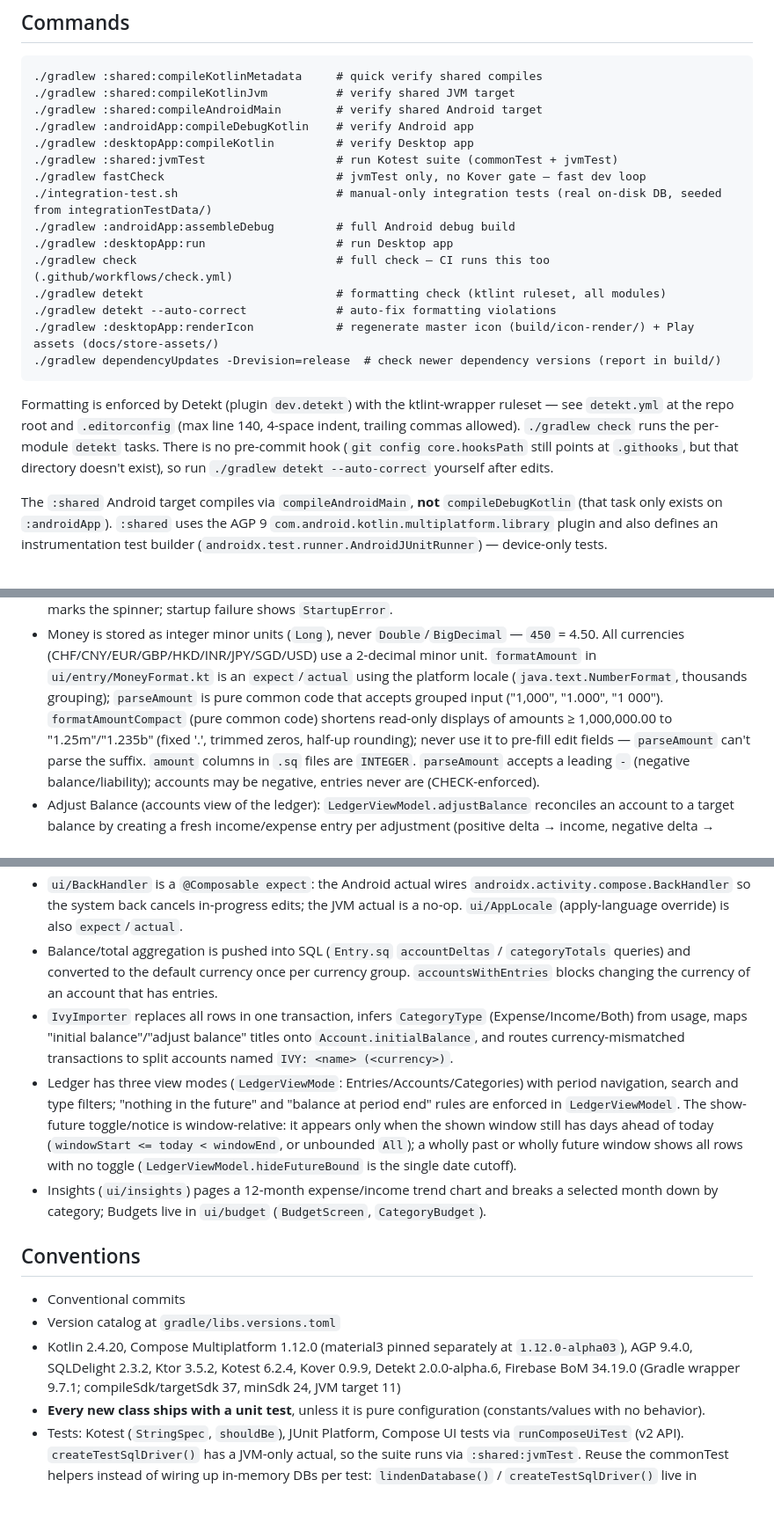
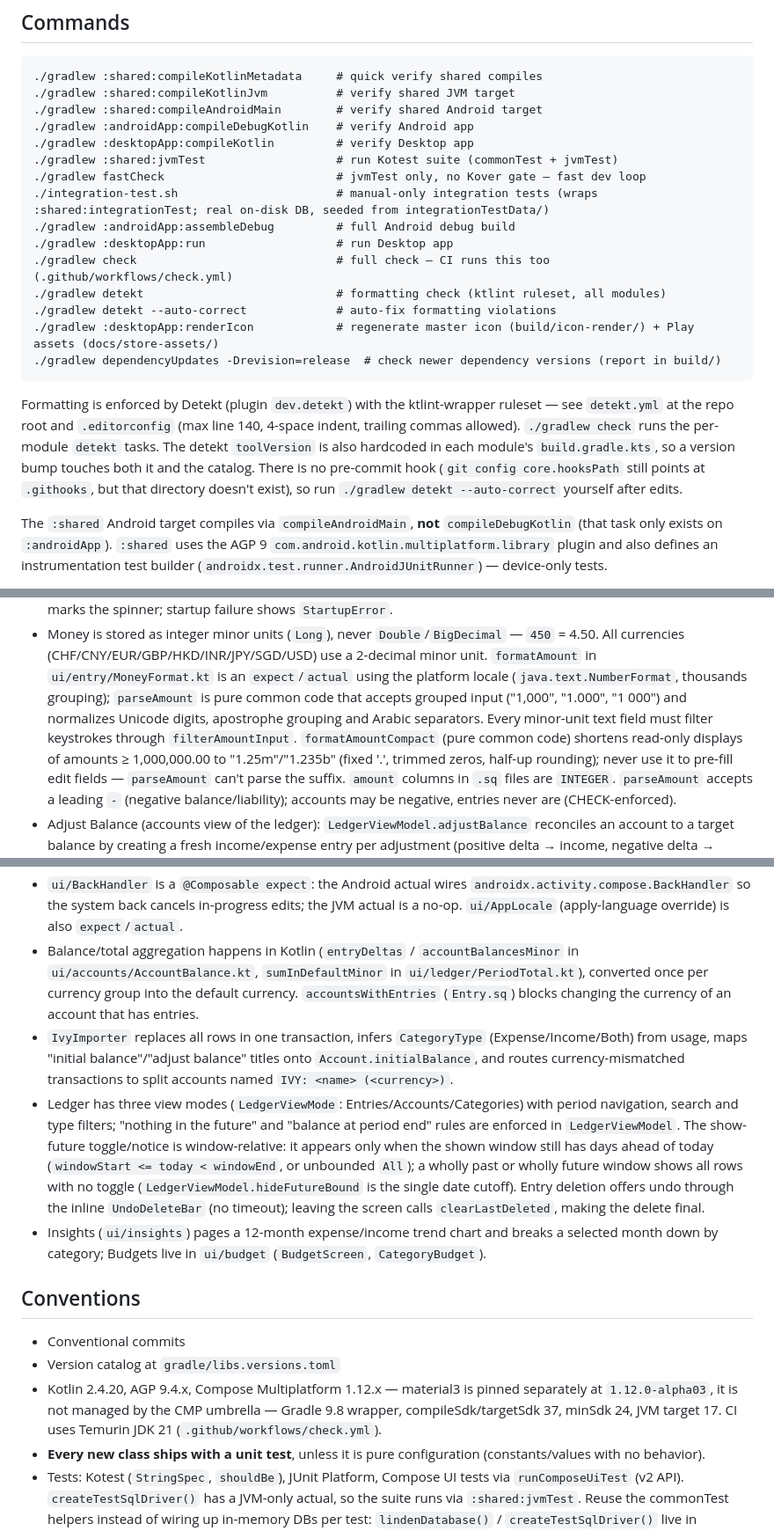
Before and after one commit to sjbtimdan/linden, a Markdown page: AGENTS.md, 3 parts joined by grey strips. Shown at 88% size. GitHub-like rendering; blank space fills up the shorter version.

Commit message:
docs(agents): refresh versions and fix stale aggregation claim
Also document filterAmountInput on minor-unit fields, the UndoDeleteBar
offer, hardcoded detekt toolVersion, and that integration-test.sh wraps
:shared:integrationTest.

```diff
--- a/AGENTS.md
+++ b/AGENTS.md
@@ -55,7 +55,7 @@ Run a single test class with `./gradlew :shared:jvmTest --tests "org.sjbtimdan.l
 ./gradlew :desktopApp:compileKotlin         # verify Desktop app
 ./gradlew :shared:jvmTest                   # run Kotest suite (commonTest + jvmTest)
 ./gradlew fastCheck                         # jvmTest only, no Kover gate — fast dev loop
-./integration-test.sh                       # manual-only integration tests (real on-disk DB, seeded from integrationTestData/)
+./integration-test.sh                       # manual-only integration tests (wraps :shared:integrationTest; real on-disk DB, seeded from integrationTestData/)
 ./gradlew :androidApp:assembleDebug         # full Android debug build
 ./gradlew :desktopApp:run                   # run Desktop app
 ./gradlew check                             # full check — CI runs this too (.github/workflows/check.yml)
@@ -67,8 +67,9 @@ Run a single test class with `./gradlew :shared:jvmTest --tests "org.sjbtimdan.l
 
 Formatting is enforced by Detekt (plugin `dev.detekt`) with the ktlint-wrapper ruleset — see
 `detekt.yml` at the repo root and `.editorconfig` (max line 140, 4-space indent, trailing commas allowed).
-`./gradlew check` runs the per-module `detekt` tasks. There is no pre-commit hook (`git config core.hooksPath`
-still points at `.githooks`, but that directory doesn't exist), so run `./gradlew detekt --auto-correct` yourself after edits.
+`./gradlew check` runs the per-module `detekt` tasks. The detekt `toolVersion` is also hardcoded in each module's
+`build.gradle.kts`, so a version bump touches both it and the catalog. There is no pre-commit hook (`git config
+core.hooksPath` still points at `.githooks`, but that directory doesn't exist), so run `./gradlew detekt --auto-correct` yourself after edits.
 
 The `:shared` Android target compiles via `compileAndroidMain`, **not** `compileDebugKotlin`
 (that task only exists on `:androidApp`). `:shared` uses the AGP 9 `com.android.kotlin.multiplatform.library` plugin
@@ -112,8 +113,10 @@ git describe). It is generated code — never edit it.
 - Money is stored as integer minor units (`Long`), never `Double`/`BigDecimal` — `450` = 4.50. All currencies
   (CHF/CNY/EUR/GBP/HKD/INR/JPY/SGD/USD) use a 2-decimal minor unit. `formatAmount` in `ui/entry/MoneyFormat.kt` is an
   `expect`/`actual` using the platform locale (`java.text.NumberFormat`, thousands grouping); `parseAmount` is pure
-  common code that accepts grouped input ("1,000", "1.000", "1 000"). `formatAmountCompact` (pure common code) shortens
-  read-only displays of amounts ≥ 1,000,000.00 to "1.25m"/"1.235b" (fixed '.', trimmed zeros, half-up rounding);
+  common code that accepts grouped input ("1,000", "1.000", "1 000") and normalizes Unicode digits, apostrophe
+  grouping and Arabic separators. Every minor-unit text field must filter keystrokes through `filterAmountInput`.
+  `formatAmountCompact` (pure common code) shortens read-only displays of amounts ≥ 1,000,000.00 to "1.25m"/"1.235b"
+  (fixed '.', trimmed zeros, half-up rounding);
   never use it to pre-fill edit fields — `parseAmount` can't parse the suffix. `amount` columns in `.sq` files are `INTEGER`.
   `parseAmount` accepts a leading `-` (negative balance/liability); accounts may be negative, entries never are (CHECK-enforced).
 - Adjust Balance (accounts view of the ledger): `LedgerViewModel.adjustBalance` reconciles an account to a target
@@ -154,8 +157,9 @@ git describe). It is generated code — never edit it.
 - `ui/BackHandler` is a `@Composable expect`: the Android actual wires `androidx.activity.compose.BackHandler` so the
   system back cancels in-progress edits; the JVM actual is a no-op. `ui/AppLocale` (apply-language override) is also
   `expect`/`actual`.
-- Balance/total aggregation is pushed into SQL (`Entry.sq` `accountDeltas` / `categoryTotals` queries) and converted
-  to the default currency once per currency group. `accountsWithEntries` blocks changing the currency of an account
+- Balance/total aggregation happens in Kotlin (`entryDeltas` / `accountBalancesMinor` in
+  `ui/accounts/AccountBalance.kt`, `sumInDefaultMinor` in `ui/ledger/PeriodTotal.kt`), converted once per currency
+  group into the default currency. `accountsWithEntries` (`Entry.sq`) blocks changing the currency of an account
   that has entries.
 - `IvyImporter` replaces all rows in one transaction, infers `CategoryType` (Expense/Income/Both) from usage, maps
   "initial balance"/"adjust balance" titles onto `Account.initialBalance`, and routes currency-mismatched transactions
@@ -164,7 +168,8 @@ git describe). It is generated code — never edit it.
   type filters; "nothing in the future" and "balance at period end" rules are enforced in `LedgerViewModel`. The
   show-future toggle/notice is window-relative: it appears only when the shown window still has days ahead of today
   (`windowStart <= today < windowEnd`, or unbounded `All`); a wholly past or wholly future window shows all rows
-  with no toggle (`LedgerViewModel.hideFutureBound` is the single date cutoff).
+  with no toggle (`LedgerViewModel.hideFutureBound` is the single date cutoff). Entry deletion offers undo through
+  the inline `UndoDeleteBar` (no timeout); leaving the screen calls `clearLastDeleted`, making the delete final.
 - Insights (`ui/insights`) pages a 12-month expense/income trend chart and breaks a selected month down by category;
   Budgets live in `ui/budget` (`BudgetScreen`, `CategoryBudget`).
 
@@ -172,9 +177,9 @@ git describe). It is generated code — never edit it.
 
 - Conventional commits
 - Version catalog at `gradle/libs.versions.toml`
-- Kotlin 2.4.20, Compose Multiplatform 1.12.0 (material3 pinned separately at `1.12.0-alpha03`), AGP 9.4.0,
-  SQLDelight 2.3.2, Ktor 3.5.2, Kotest 6.2.4, Kover 0.9.9, Detekt 2.0.0-alpha.6, Firebase BoM 34.19.0
-  (Gradle wrapper 9.7.1; compileSdk/targetSdk 37, minSdk 24, JVM target 11)
+- Kotlin 2.4.20, AGP 9.4.x, Compose Multiplatform 1.12.x — material3 is pinned separately at `1.12.0-alpha03`,
+  it is not managed by the CMP umbrella — Gradle 9.8 wrapper, compileSdk/targetSdk 37, minSdk 24, JVM target 17.
+  CI uses Temurin JDK 21 (`.github/workflows/check.yml`).
 - **Every new class ships with a unit test**, unless it is pure configuration (constants/values with no behavior).
 - Tests: Kotest (`StringSpec`, `shouldBe`), JUnit Platform, Compose UI tests via `runComposeUiTest` (v2 API).
   `createTestSqlDriver()` has a JVM-only actual, so the suite runs via `:shared:jvmTest`. Reuse the commonTest helpers
```
